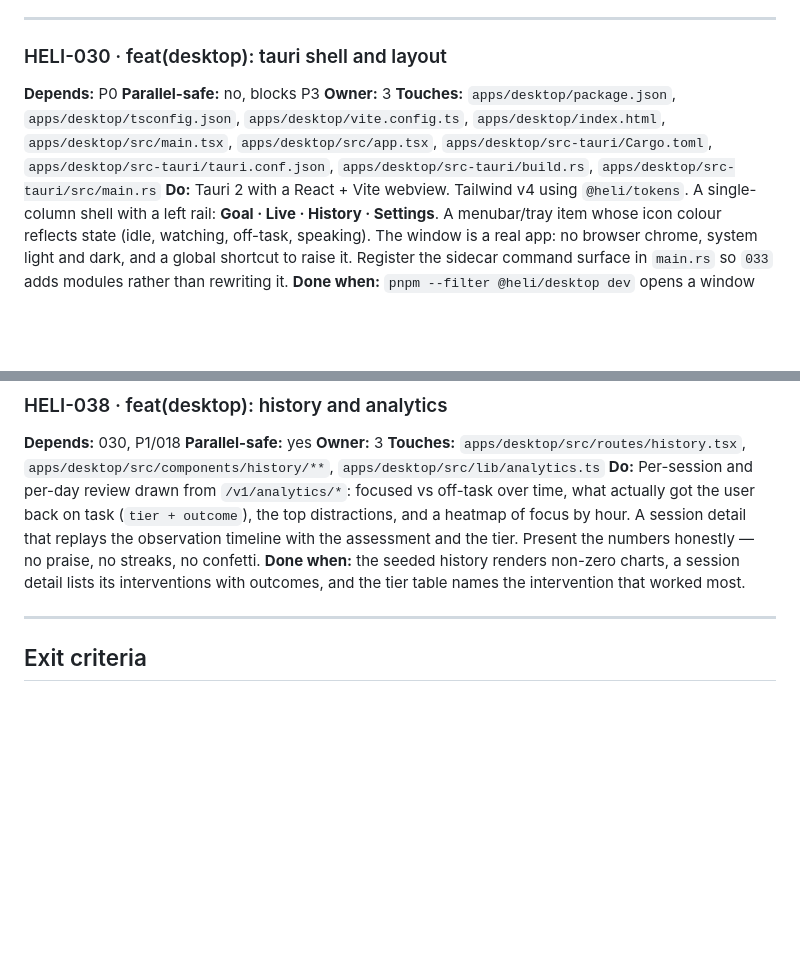
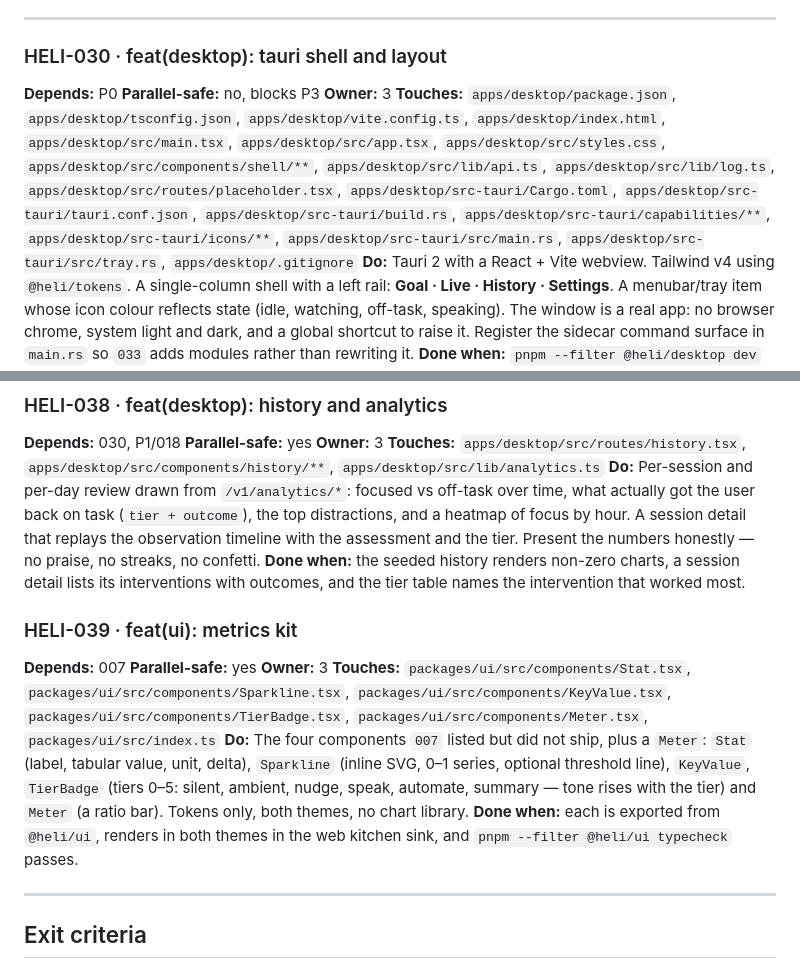
Before and after one commit to wylited/lumi, a Markdown page: docs/phases/P3-desktop.md, 2 parts joined by grey strips. Rendered like a GitHub page; blank space fills up the shorter version.

```diff
--- a/docs/phases/P3-desktop.md
+++ b/docs/phases/P3-desktop.md
@@ -17,7 +17,7 @@ modules; all parallel. **Owner 3 · desktop + web** takes this phase.
 
 ### HELI-030 · feat(desktop): tauri shell and layout
 **Depends:** P0 **Parallel-safe:** no, blocks P3 **Owner:** 3
-**Touches:** `apps/desktop/package.json`, `apps/desktop/tsconfig.json`, `apps/desktop/vite.config.ts`, `apps/desktop/index.html`, `apps/desktop/src/main.tsx`, `apps/desktop/src/app.tsx`, `apps/desktop/src-tauri/Cargo.toml`, `apps/desktop/src-tauri/tauri.conf.json`, `apps/desktop/src-tauri/build.rs`, `apps/desktop/src-tauri/src/main.rs`
+**Touches:** `apps/desktop/package.json`, `apps/desktop/tsconfig.json`, `apps/desktop/vite.config.ts`, `apps/desktop/index.html`, `apps/desktop/src/main.tsx`, `apps/desktop/src/app.tsx`, `apps/desktop/src/styles.css`, `apps/desktop/src/components/shell/**`, `apps/desktop/src/lib/api.ts`, `apps/desktop/src/lib/log.ts`, `apps/desktop/src/routes/placeholder.tsx`, `apps/desktop/src-tauri/Cargo.toml`, `apps/desktop/src-tauri/tauri.conf.json`, `apps/desktop/src-tauri/build.rs`, `apps/desktop/src-tauri/capabilities/**`, `apps/desktop/src-tauri/icons/**`, `apps/desktop/src-tauri/src/main.rs`, `apps/desktop/src-tauri/src/tray.rs`, `apps/desktop/.gitignore`
 **Do:** Tauri 2 with a React + Vite webview. Tailwind v4 using `@heli/tokens`. A single-column
 shell with a left rail: **Goal · Live · History · Settings**. A menubar/tray item whose icon colour
 reflects state (idle, watching, off-task, speaking). The window is a real app: no browser chrome,
@@ -112,6 +112,16 @@ tier. Present the numbers honestly — no praise, no streaks, no confetti.
 **Done when:** the seeded history renders non-zero charts, a session detail lists its interventions
 with outcomes, and the tier table names the intervention that worked most.
 
+### HELI-039 · feat(ui): metrics kit
+**Depends:** 007 **Parallel-safe:** yes **Owner:** 3
+**Touches:** `packages/ui/src/components/Stat.tsx`, `packages/ui/src/components/Sparkline.tsx`, `packages/ui/src/components/KeyValue.tsx`, `packages/ui/src/components/TierBadge.tsx`, `packages/ui/src/components/Meter.tsx`, `packages/ui/src/index.ts`
+**Do:** The four components `007` listed but did not ship, plus a `Meter`: `Stat` (label, tabular
+value, unit, delta), `Sparkline` (inline SVG, 0–1 series, optional threshold line), `KeyValue`,
+`TierBadge` (tiers 0–5: silent, ambient, nudge, speak, automate, summary — tone rises with the
+tier) and `Meter` (a ratio bar). Tokens only, both themes, no chart library.
+**Done when:** each is exported from `@heli/ui`, renders in both themes in the web kitchen sink,
+and `pnpm --filter @heli/ui typecheck` passes.
+
 ---
 
 ## Exit criteria
```
Also changed, not shown: docs/COMMITS.md (+17 -15 lines), docs/phases/P5-web.md (+13 -1 lines).
